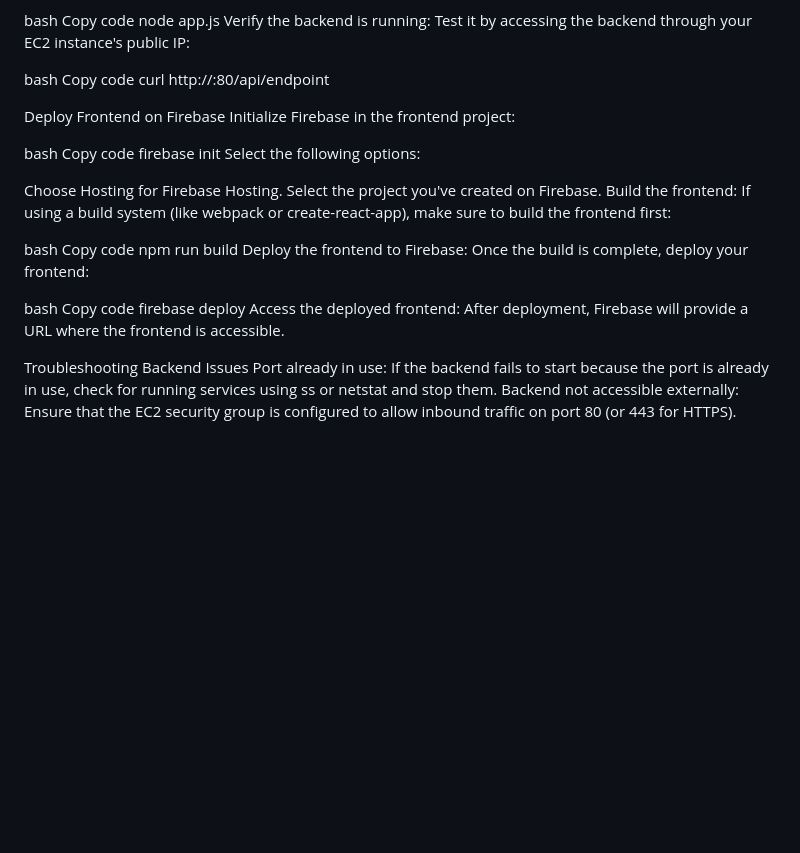
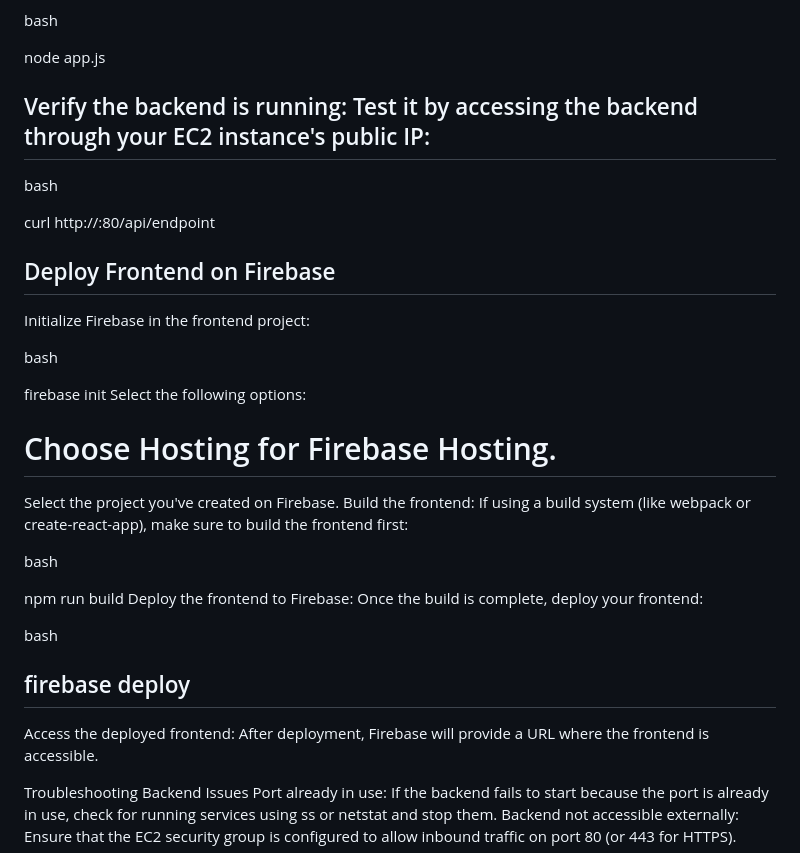
Before and after one commit to abhibhange7/simple_web_app, a Markdown page: README.md, the part around one of its changes. Rendered like a GitHub page; blank space fills up the shorter version.

```diff
--- a/README.md
+++ b/README.md
@@ -99,34 +99,34 @@ Start the backend:
 
 bash
-Copy code
+
 node app.js
-Verify the backend is running: Test it by accessing the backend through your EC2 instance's public IP:
+## Verify the backend is running: Test it by accessing the backend through your EC2 instance's public IP:
 
 bash
-Copy code
+
 curl http://<EC2-PUBLIC-IP>:80/api/endpoint
 
 
-Deploy Frontend on Firebase
+## Deploy Frontend on Firebase
 Initialize Firebase in the frontend project:
 
 bash
-Copy code
+
 firebase init
 Select the following options:
 
-Choose Hosting for Firebase Hosting.
+# Choose Hosting for Firebase Hosting.
 Select the project you've created on Firebase.
 Build the frontend: If using a build system (like webpack or create-react-app), make sure to build the frontend first:
 
 bash
-Copy code
+
 npm run build
 Deploy the frontend to Firebase: Once the build is complete, deploy your frontend:
 
 bash
-Copy code
-firebase deploy
+
+## firebase deploy
 Access the deployed frontend: After deployment, Firebase will provide a URL where the frontend is accessible.
 
 Troubleshooting
```
Also changed, not shown: other parts of README.md (+22 -22 lines).
